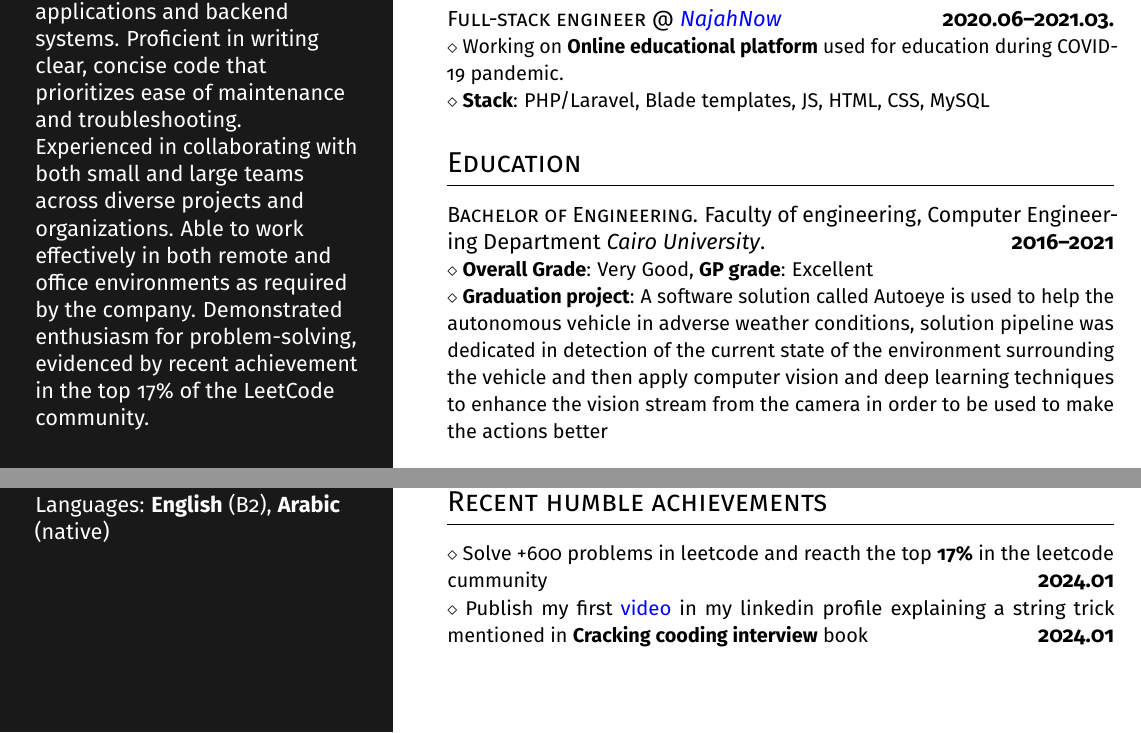
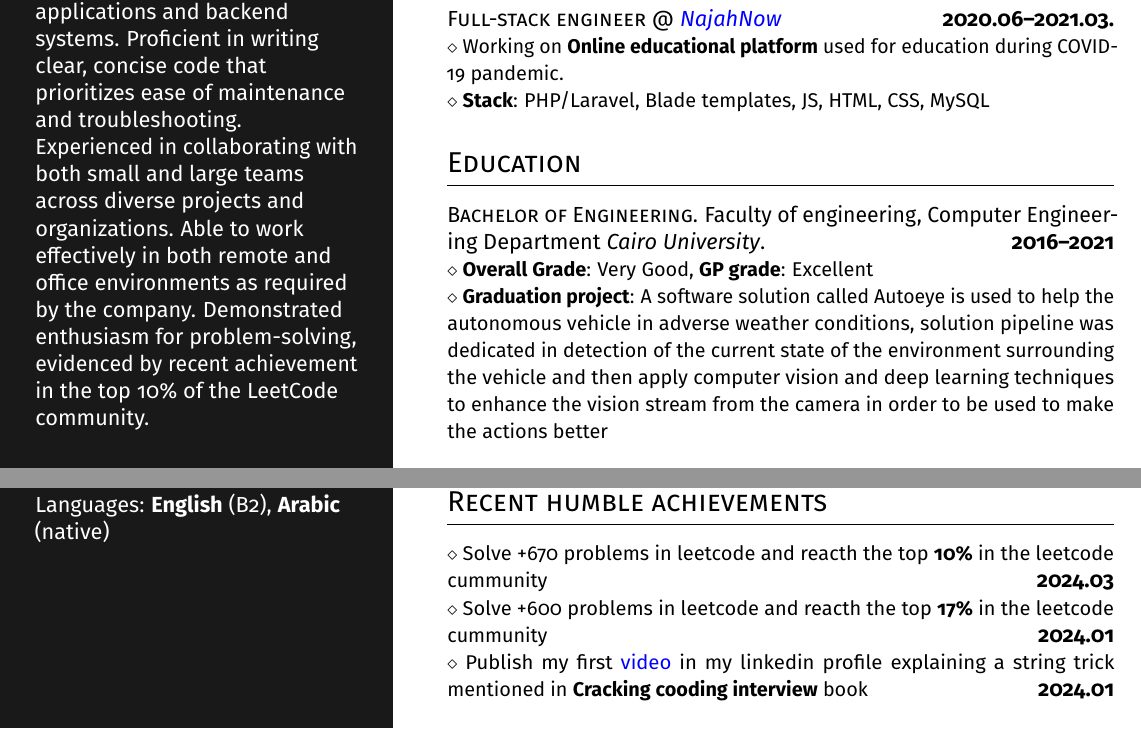
Before and after one commit to SofyanMahmoud0000/resume, a LaTeX CV (Resume_Sofyan_SoftwareEngineer.tex): two parts of the page, joined at a grey line, cut so that both start at the same text. Compiled offline with pdfLaTeX.

Commit message:
Feat: Update rank of leetcode

```diff
--- a/Resume_Sofyan_SoftwareEngineer.tex
+++ b/Resume_Sofyan_SoftwareEngineer.tex
@@ -84,7 +84,7 @@ Passionate Software Engineer with over 3 years of experience specializing in dev
 Proficient in writing clear, concise code that prioritizes ease of maintenance and troubleshooting.
 Experienced in collaborating with both small and large teams across diverse projects and organizations.
 Able to work effectively in both remote and office environments as required by the company.
-Demonstrated enthusiasm for problem-solving, evidenced by recent achievement in the top 17\% of the LeetCode community.
+Demonstrated enthusiasm for problem-solving, evidenced by recent achievement in the top 10\% of the LeetCode community.
 
 \headleft{Contact details}
 \small % To fit more content
@@ -157,6 +157,7 @@ deep learning techniques to enhance the vision stream from the camera in order t
 \smaller{\textbf{OS}: Linux(+5 years experience), Windows}
 
 \headright{Recent humble achievements}
+\smaller{Solve +670 problems in leetcode and reacth the top \textbf{10\%} in the leetcode cummunity} \dates{2024.03} \\
 \smaller{Solve +600 problems in leetcode and reacth the top \textbf{17\%} in the leetcode cummunity} \dates{2024.01} \\
 \smaller{Publish my first \href{https://www.linkedin.com/posts/sofyanmahmoud0000_the-difference-between-str-str-activity-7151649201855045634-XyjD?utm_source=share&utm_medium=member_desktop}{video} in my linkedin profile explaining a string trick mentioned in \textbf{Cracking cooding interview} book} \dates{2024.01} \\
 
```
Also changed, not shown: Resume_Sofyan_SoftwareEngineer.pdf.
